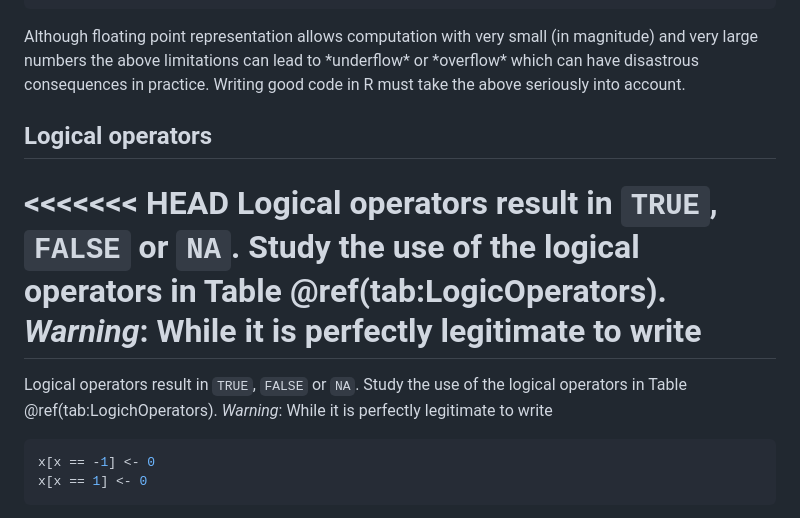
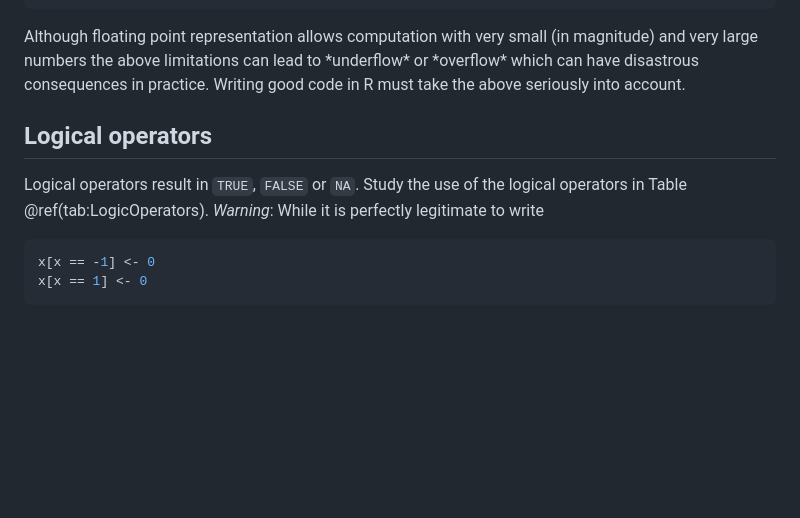
Before and after one commit to sugnet/RTutorial, a Markdown page: docs/03-operators.md, the part around the change. Rendered like a GitHub page; blank space fills up the shorter version.

````diff
--- a/docs/03-operators.md
+++ b/docs/03-operators.md
@@ -219,10 +219,7 @@ Although floating point representation allows computation with very small (in ma
 
 ##	Logical operators
 
-<<<<<<< HEAD
 Logical operators result in `TRUE`, `FALSE` or `NA`. Study the use of the logical operators in Table \@ref(tab:LogicOperators).  *<span style="color:#FF9966">Warning</span>*:  While it is perfectly legitimate to write
-=======
-Logical operators result in `TRUE`, `FALSE` or `NA`. Study the use of the logical operators in Table \@ref(tab:LogichOperators).  *<span style="color:#FF9966">Warning</span>*:  While it is perfectly legitimate to write
 
 
 ``` r
````
Also changed, not shown: docs/01-intro.md (+1 -1 lines), docs/02-objects.md (+9 -9 lines), docs/01-intro_files/figure-html/unnamed-chunk-7-1.png, 6 other files.
